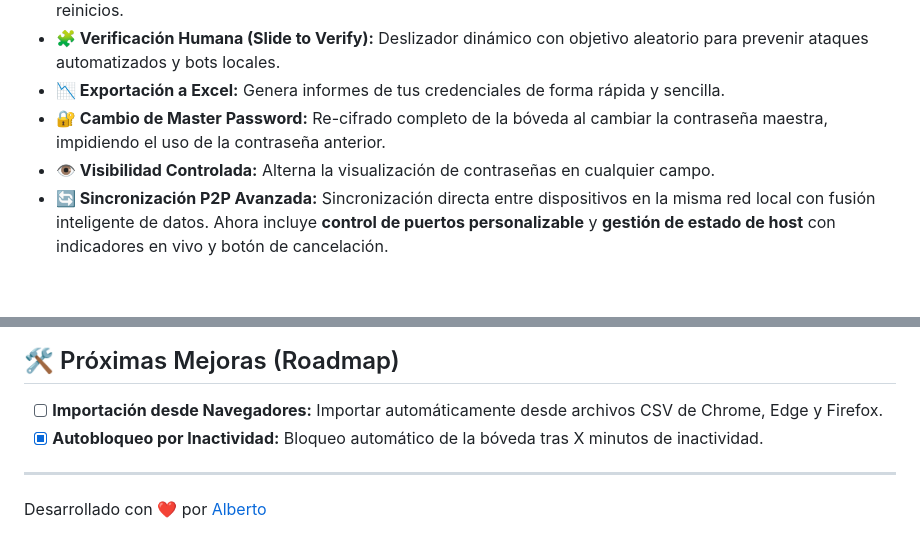
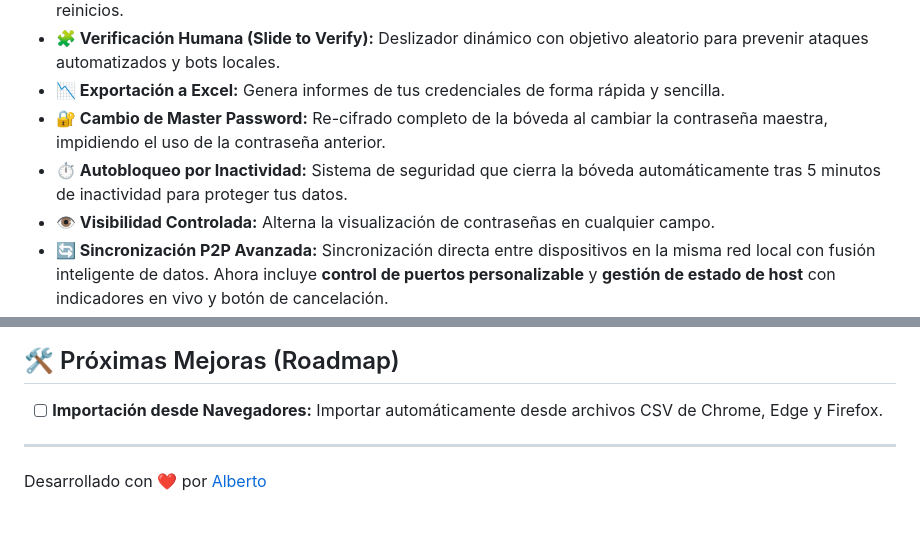
Before and after one commit to alberto2005-coder/HermitVault, a Markdown page: README.md, 2 parts joined by grey strips. GitHub-like rendering; blank space fills up the shorter version.

Commit message:
Docs: Promoted Auto-lock to Main Features

```diff
--- a/README.md
+++ b/README.md
@@ -16,6 +16,7 @@
 - **🧩 Verificación Humana (Slide to Verify):** Deslizador dinámico con objetivo aleatorio para prevenir ataques automatizados y bots locales.
 - **📉 Exportación a Excel:** Genera informes de tus credenciales de forma rápida y sencilla.
 - **🔐 Cambio de Master Password:** Re-cifrado completo de la bóveda al cambiar la contraseña maestra, impidiendo el uso de la contraseña anterior.
+- **⏱️ Autobloqueo por Inactividad:** Sistema de seguridad que cierra la bóveda automáticamente tras 5 minutos de inactividad para proteger tus datos.
 - **👁️ Visibilidad Controlada:** Alterna la visualización de contraseñas en cualquier campo.
 - **🔄 Sincronización P2P Avanzada:** Sincronización directa entre dispositivos en la misma red local con fusión inteligente de datos. Ahora incluye **control de puertos personalizable** y **gestión de estado de host** con indicadores en vivo y botón de cancelación.
 - **📝 Notas Seguras:** Almacenamiento cifrado de texto libre para guardar secretos más allá de las contraseñas, integrado en el flujo de trabajo global.
@@ -74,7 +75,6 @@ Este proyecto está bajo la Licencia MIT. Consulta el archivo `LICENSE` para má
 ## 🛠️ Próximas Mejoras (Roadmap)
 
 - [ ] **Importación desde Navegadores:** Importar automáticamente desde archivos CSV de Chrome, Edge y Firefox.
-- [x] **Autobloqueo por Inactividad:** Bloqueo automático de la bóveda tras X minutos de inactividad.
 
 ---
 Desarrollado con ❤️ por [Alberto](https://github.com/alberto2005-coder)
```
